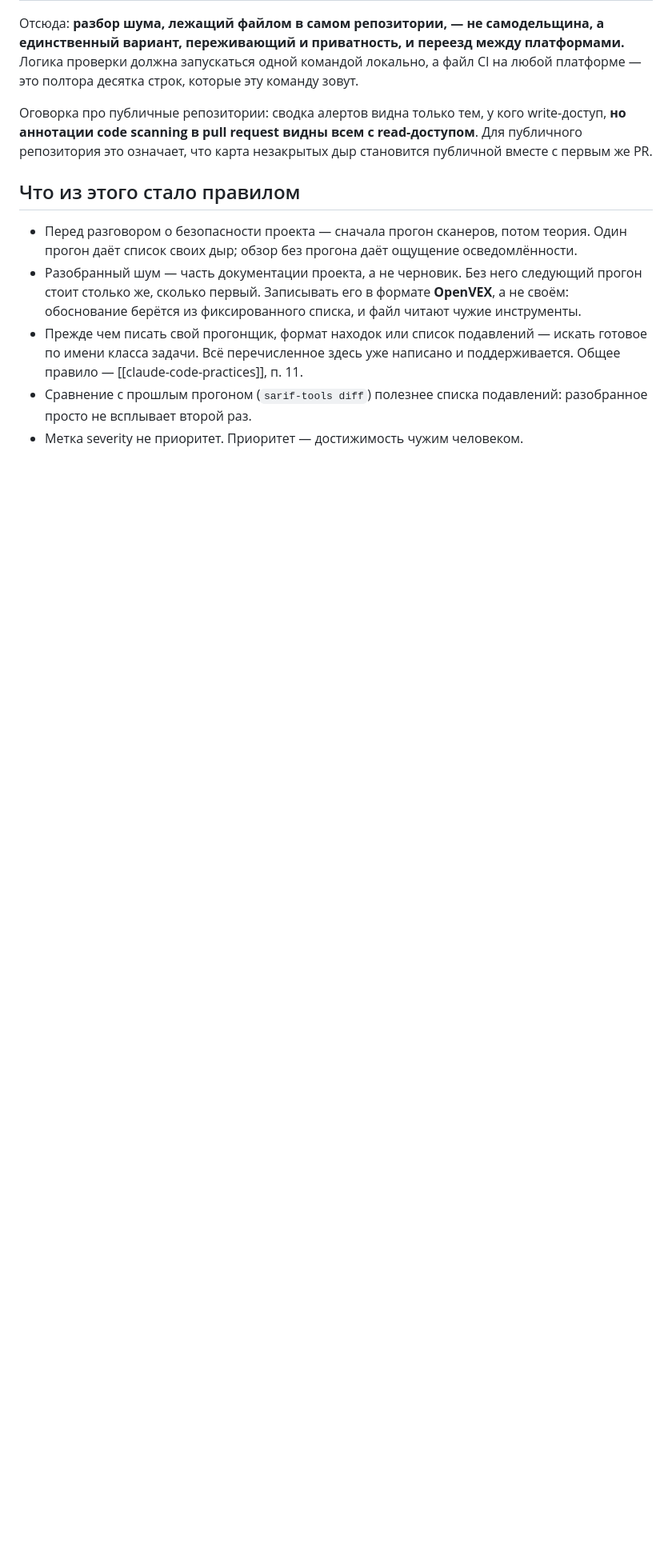
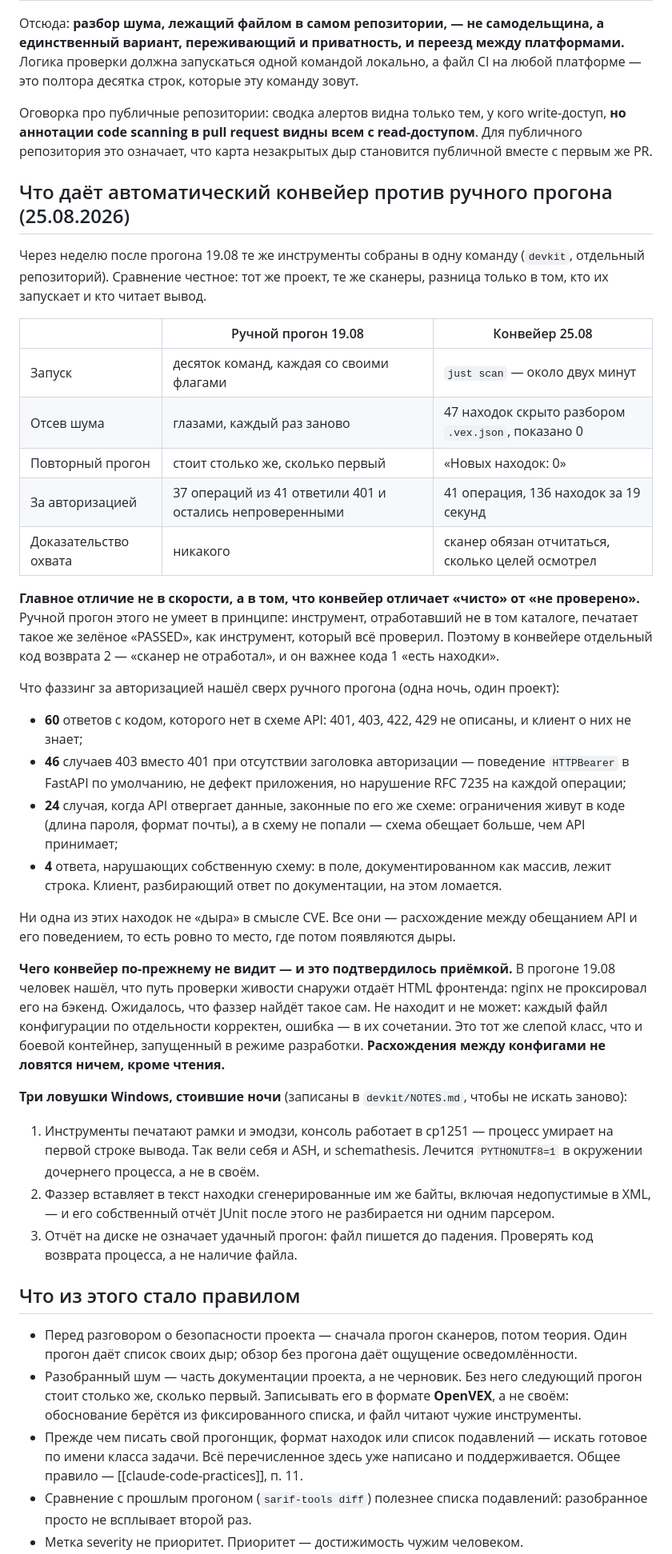
Before and after one commit to Gshin-droid/llm-wiki, a Markdown page: wiki/practices/poisk-uyazvimostey-instrumenty.md, the part around one of its changes. Shown at 80% size. GitHub-like rendering; blank space fills up the shorter version.

Commit message:
поиск уязвимостей: сравнение автоматического конвейера с ручным прогоном
Раздел добавлен из сессии fin_app_bot/e5dc96c8 при закрытии фазы 8 devkit.
Главное: конвейер отличает «чисто» от «не проверено», ручной прогон — нет.
Плюс подтверждение слепого класса: расхождения между конфигами не ловит ничто.

```diff
--- a/wiki/practices/poisk-uyazvimostey-instrumenty.md
+++ b/wiki/practices/poisk-uyazvimostey-instrumenty.md
@@ -154,6 +154,57 @@ React + Expo) — цифры ниже не из статьи, а из этого
 
 Оговорка про публичные репозитории: сводка алертов видна только тем, у кого write-доступ, **но аннотации code scanning в pull request видны всем с read-доступом**. Для публичного репозитория это означает, что карта незакрытых дыр становится публичной вместе с первым же PR.
 
+## Что даёт автоматический конвейер против ручного прогона (25.08.2026)
+
+Через неделю после прогона 19.08 те же инструменты собраны в одну команду (`devkit`, отдельный
+репозиторий). Сравнение честное: тот же проект, те же сканеры, разница только в том, кто их
+запускает и кто читает вывод.
+
+| | Ручной прогон 19.08 | Конвейер 25.08 |
+|---|---|---|
+| Запуск | десяток команд, каждая со своими флагами | `just scan` — около двух минут |
+| Отсев шума | глазами, каждый раз заново | 47 находок скрыто разбором `.vex.json`, показано 0 |
+| Повторный прогон | стоит столько же, сколько первый | «Новых находок: 0» |
+| За авторизацией | 37 операций из 41 ответили 401 и остались непроверенными | 41 операция, 136 находок за 19 секунд |
+| Доказательство охвата | никакого | сканер обязан отчитаться, сколько целей осмотрел |
+
+**Главное отличие не в скорости, а в том, что конвейер отличает «чисто» от «не проверено».**
+Ручной прогон этого не умеет в принципе: инструмент, отработавший не в том каталоге, печатает
+такое же зелёное «PASSED», как инструмент, который всё проверил. Поэтому в конвейере отдельный
+код возврата 2 — «сканер не отработал», и он важнее кода 1 «есть находки».
+
+Что фаззинг за авторизацией нашёл сверх ручного прогона (одна ночь, один проект):
+
+- **60** ответов с кодом, которого нет в схеме API: 401, 403, 422, 429 не описаны, и клиент о
+  них не знает;
+- **46** случаев 403 вместо 401 при отсутствии заголовка авторизации — поведение `HTTPBearer`
+  в FastAPI по умолчанию, не дефект приложения, но нарушение RFC 7235 на каждой операции;
+- **24** случая, когда API отвергает данные, законные по его же схеме: ограничения живут в
+  коде (длина пароля, формат почты), а в схему не попали — схема обещает больше, чем API
+  принимает;
+- **4** ответа, нарушающих собственную схему: в поле, документированном как массив, лежит
+  строка. Клиент, разбирающий ответ по документации, на этом ломается.
+
+Ни одна из этих находок не «дыра» в смысле CVE. Все они — расхождение между обещанием API и
+его поведением, то есть ровно то место, где потом появляются дыры.
+
+**Чего конвейер по-прежнему не видит — и это подтвердилось приёмкой.** В прогоне 19.08 человек
+нашёл, что путь проверки живости снаружи отдаёт HTML фронтенда: nginx не проксировал его на
+бэкенд. Ожидалось, что фаззер найдёт такое сам. Не находит и не может: каждый файл конфигурации
+по отдельности корректен, ошибка — в их сочетании. Это тот же слепой класс, что и боевой
+контейнер, запущенный в режиме разработки. **Расхождения между конфигами не ловятся ничем, кроме
+чтения.**
+
+**Три ловушки Windows, стоившие ночи** (записаны в `devkit/NOTES.md`, чтобы не искать заново):
+
+1. Инструменты печатают рамки и эмодзи, консоль работает в cp1251 — процесс умирает на первой
+   строке вывода. Так вели себя и ASH, и schemathesis. Лечится `PYTHONUTF8=1` в окружении
+   дочернего процесса, а не в своём.
+2. Фаззер вставляет в текст находки сгенерированные им же байты, включая недопустимые в XML, —
+   и его собственный отчёт JUnit после этого не разбирается ни одним парсером.
+3. Отчёт на диске не означает удачный прогон: файл пишется до падения. Проверять код возврата
+   процесса, а не наличие файла.
+
 ## Что из этого стало правилом
 
 - Перед разговором о безопасности проекта — сначала прогон сканеров, потом теория. Один прогон
```
Also changed, not shown: other parts of wiki/practices/poisk-uyazvimostey-instrumenty.md (+5 -1 lines).
